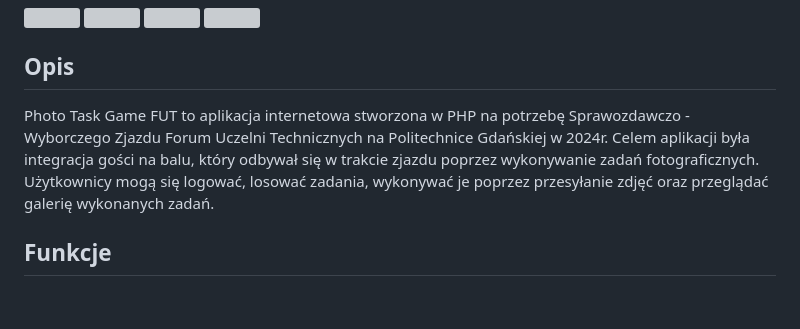
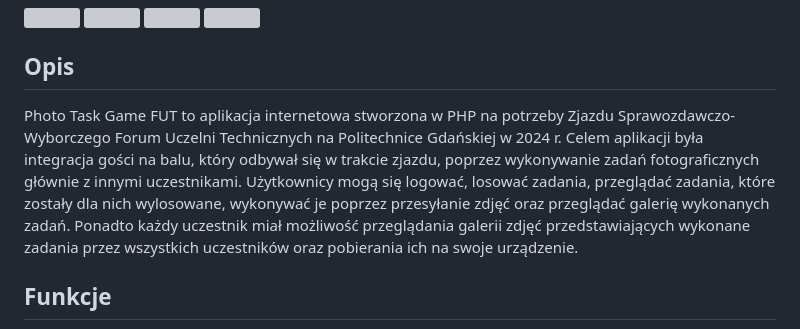
Before and after one commit to Korniszon99/SSPWPhotoTaskGame, a Markdown page: README.md, the part around the change. GitHub-like rendering; blank space fills up the shorter version; grey boxes are pictures that could not be loaded.

```diff
--- a/README.md
+++ b/README.md
@@ -7,7 +7,7 @@ English below
 <img src="https://github.com/user-attachments/assets/1662481b-7f71-4d1b-bd31-e23e266cf008" width="200" />
 
 ## Opis
-Photo Task Game FUT to aplikacja internetowa stworzona w PHP na potrzebę Sprawozdawczo - Wyborczego Zjazdu Forum Uczelni Technicznych na Politechnice Gdańskiej w 2024r. Celem aplikacji była integracja gości na balu, który odbywał się w trakcie zjazdu poprzez wykonywanie zadań fotograficznych. Użytkownicy mogą się logować, losować zadania, wykonywać je poprzez przesyłanie zdjęć oraz przeglądać galerię wykonanych zadań.
+Photo Task Game FUT to aplikacja internetowa stworzona w PHP na potrzeby Zjazdu Sprawozdawczo-Wyborczego Forum Uczelni Technicznych na Politechnice Gdańskiej w 2024 r. Celem aplikacji była integracja gości na balu, który odbywał się w trakcie zjazdu, poprzez wykonywanie zadań fotograficznych głównie z innymi uczestnikami. Użytkownicy mogą się logować, losować zadania, przeglądać zadania, które zostały dla nich wylosowane, wykonywać je poprzez przesyłanie zdjęć oraz przeglądać galerię wykonanych zadań. Ponadto każdy uczestnik miał możliwość przeglądania galerii zdjęć przedstawiających wykonane zadania przez wszystkich uczestników oraz pobierania ich na swoje urządzenie.
 
 ## Funkcje
 - Rejestracja i logowanie użytkowników
```
